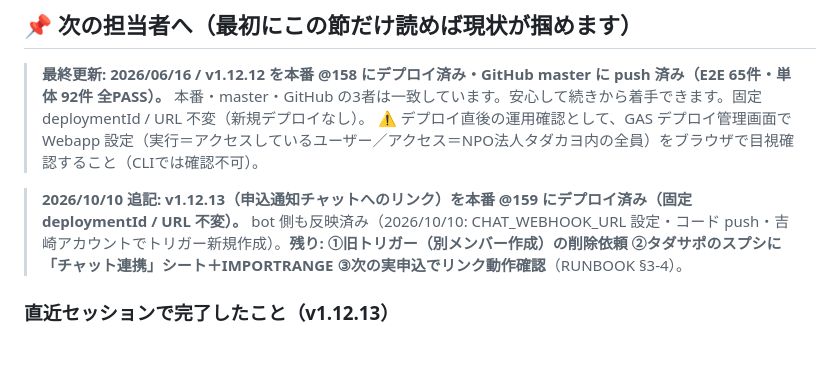
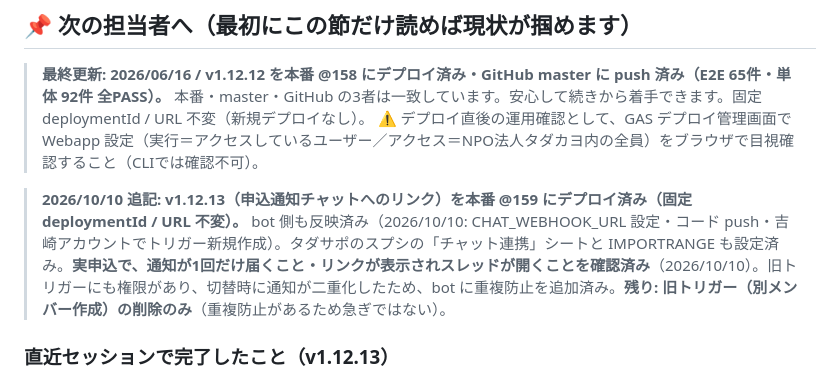
Before and after one commit to knoguchi-ship-it/tadasaposys, a Markdown page: docs/HANDOVER.md, the part around the change. Drawn GitHub-style; blank space fills up the shorter version.

Commit message:
docs: v1.12.13 チャットリンクの実申込での動作確認を HANDOVER に記録
Co-Authored-By: Claude Opus 5.5 <noreply@anthropic.com>

```diff
--- a/docs/HANDOVER.md
+++ b/docs/HANDOVER.md
@@ -13,7 +13,7 @@
 > 本番・master・GitHub の3者は一致しています。安心して続きから着手できます。固定 deploymentId / URL 不変（新規デプロイなし）。
 > ⚠️ デプロイ直後の運用確認として、GAS デプロイ管理画面で Webapp 設定（実行＝アクセスしているユーザー／アクセス＝NPO法人タダカヨ内の全員）をブラウザで目視確認すること（CLIでは確認不可）。
 
-> **2026/10/10 追記: v1.12.13（申込通知チャットへのリンク）を本番 @159 にデプロイ済み（固定 deploymentId / URL 不変）。** bot 側も反映済み（2026/10/10: CHAT_WEBHOOK_URL 設定・コード push・吉崎アカウントでトリガー新規作成）。**残り: ①旧トリガー（別メンバー作成）の削除依頼 ②タダサポのスプシに「チャット連携」シート＋IMPORTRANGE ③次の実申込でリンク動作確認**（RUNBOOK §3-4）。
+> **2026/10/10 追記: v1.12.13（申込通知チャットへのリンク）を本番 @159 にデプロイ済み（固定 deploymentId / URL 不変）。** bot 側も反映済み（2026/10/10: CHAT_WEBHOOK_URL 設定・コード push・吉崎アカウントでトリガー新規作成）。タダサポのスプシの「チャット連携」シートと IMPORTRANGE も設定済み。**実申込で、通知が1回だけ届くこと・リンクが表示されスレッドが開くことを確認済み**（2026/10/10）。旧トリガーにも権限があり、切替時に通知が二重化したため、bot に重複防止を追加済み。**残り: 旧トリガー（別メンバー作成）の削除のみ**（重複防止があるため急ぎではない）。
 
 ### 直近セッションで完了したこと（v1.12.13）
 - **案件詳細に「チャットを開く」リンク**: フォーム申込時に「タダサポ来たよ」が Google Chat に投稿したスレッド（挙手・担当調整）へ飛べる。
```
